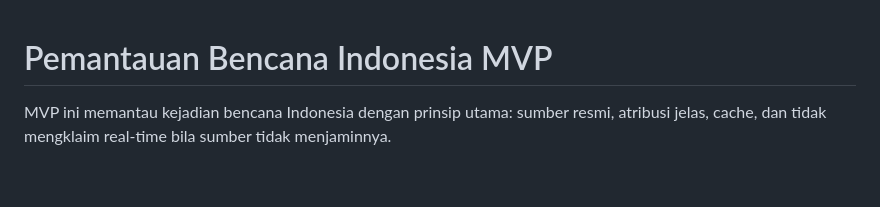
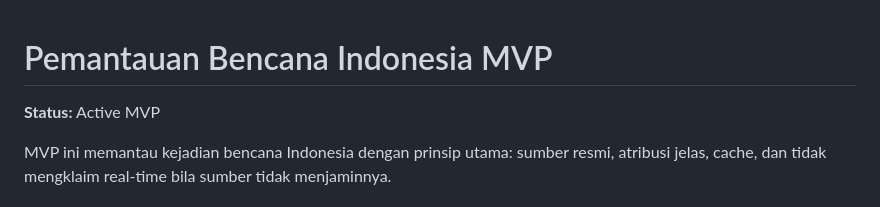
Before and after one commit to alfindevin/indonesia-disaster-monitor, a Markdown page: README.md, the part around the change. Rendered like a GitHub page; blank space fills up the shorter version.

Commit message:
docs: add project status

```diff
--- a/README.md
+++ b/README.md
@@ -1,4 +1,6 @@
 # Pemantauan Bencana Indonesia MVP
+
+**Status:** Active MVP
 
 MVP ini memantau kejadian bencana Indonesia dengan prinsip utama: sumber resmi, atribusi jelas, cache, dan tidak mengklaim real-time bila sumber tidak menjaminnya.
 
```
